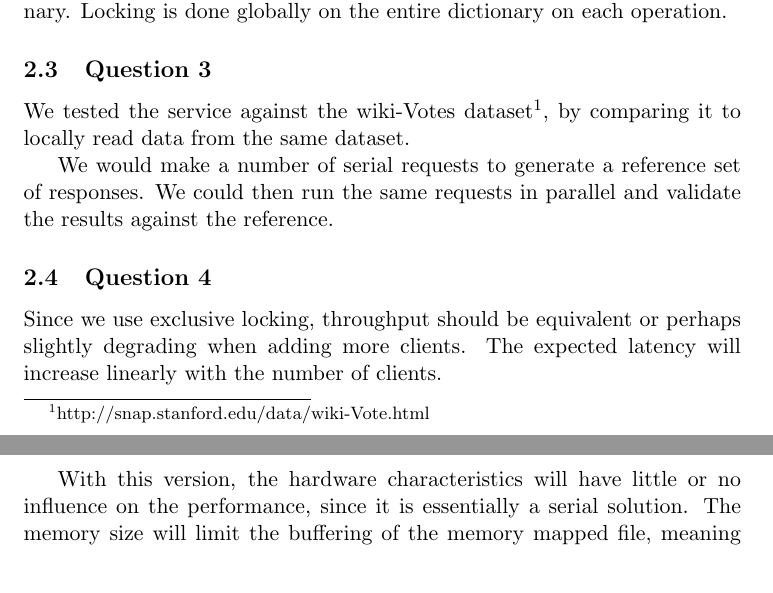
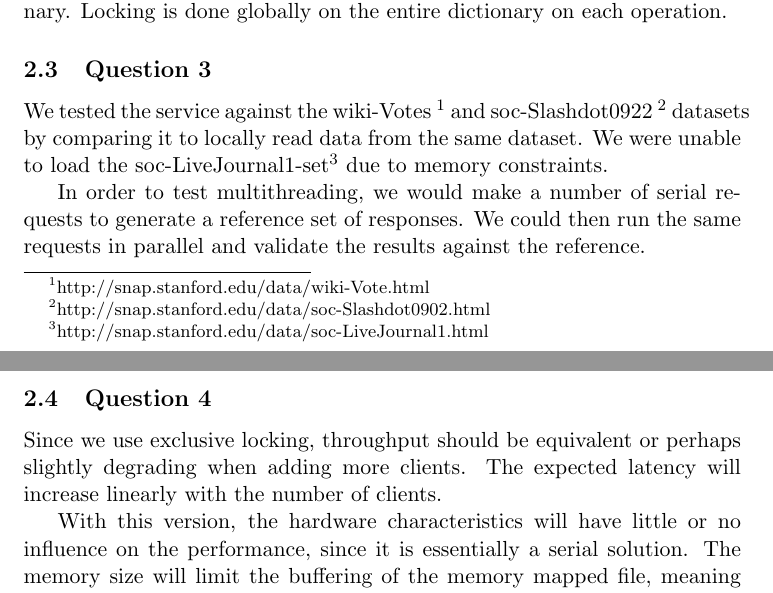
Before and after one commit to Eckankar/pcsd-2012, a LaTeX problem sheet (1/tex/assignment1.tex): two parts of pages 4 and 5 of 6 before the commit and two parts of pages 4 and 5 of 7 after it, joined at a grey line, cut so that both start at the same text. Compiled offline with pdfLaTeX.

Commit message:
Assignment1 as a service

```diff
--- a/1/tex/assignment1.tex
+++ b/1/tex/assignment1.tex
@@ -169,13 +169,16 @@ Locking is done globally on the entire dictionary on each operation.
 
 \subsection{Question 3}
 % How did
-We tested the service against the wiki-Votes dataset\footnote{http://snap.stanford.edu/data/wiki-Vote.html},
-by comparing it to locally read data from the same dataset.
+We tested the service against the wiki-Votes \footnote{http://snap.stanford.edu/data/wiki-Vote.html} and
+soc-Slashdot0922 \footnote{http://snap.stanford.edu/data/soc-Slashdot0902.html} datasets
+by comparing it to locally read data from the same dataset. We were unable to load the
+soc-LiveJournal1-set\footnote{http://snap.stanford.edu/data/soc-LiveJournal1.html} due to
+memory constraints.
 
 %How did we test multithreading part?
-We would make a number of serial requests to generate a reference set of
-responses. We could then run the same requests in parallel and validate the
-results against the reference.
+In order to test multithreading, we would make a number of serial requests to
+generate a reference set of responses. We could then run the same requests in
+parallel and validate the results against the reference.
 
 \subsection{Question 4}
 %What are the main parameters that influence throughput and latency of the first version?
```
